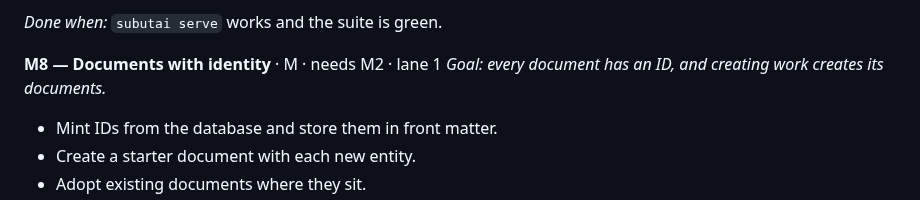
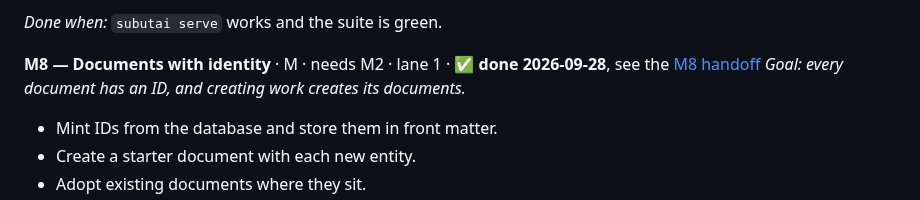
Before and after one commit to sambeau/cromwell, a Markdown page: docs/notes/subutai-status-and-roadmap-2026-09-28.md, the part around the change. Drawn GitHub-style.

Commit message:
docs: SPEC-015 walkthrough, M8 handoff; mark M8 done in the roadmap
Co-Authored-By: Claude Opus 5.5 <noreply@anthropic.com>
Claude-Session: https://claude.ai/code/session_01VvxDXET14oJRKP3Dy5goSC

```diff
--- a/docs/notes/subutai-status-and-roadmap-2026-09-28.md
+++ b/docs/notes/subutai-status-and-roadmap-2026-09-28.md
@@ -674,7 +674,7 @@ was told, did and concluded.
 
 *Done when:* `subutai serve` works and the suite is green.
 
-**M8 — Documents with identity** · M · needs M2 · lane 1
+**M8 — Documents with identity** · M · needs M2 · lane 1 · ✅ **done 2026-09-28**, see the [M8 handoff](handoff-M8-2026-09-28.md)
 *Goal: every document has an ID, and creating work creates its documents.*
 - Mint IDs from the database and store them in front matter.
 - Create a starter document with each new entity.
```
Also changed, not shown: docs/notes/handoff-M8-2026-09-28.md (added, +289 -0 lines), docs/walkthrough-spec-015.md (added, +195 -0 lines).
